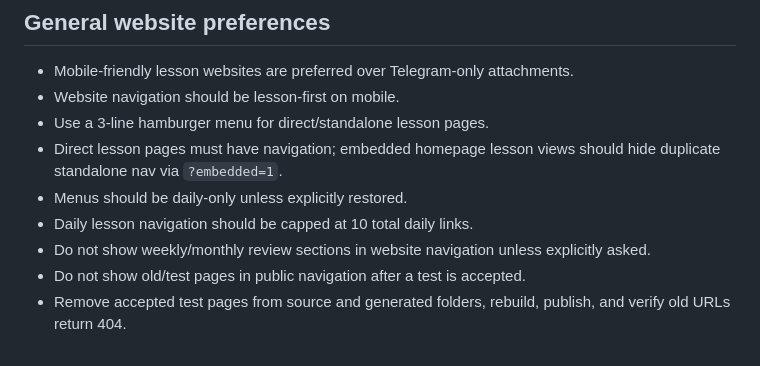
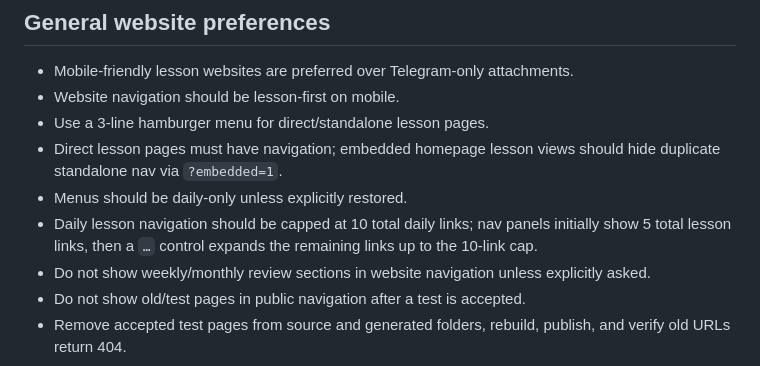
Before and after one commit to Windswell284/English-lessons-web, a Markdown page: docs/hermes-restore-backup.md, the part around the change. GitHub-like rendering.

Commit message:
chore: publish English lessons website file docs/hermes-restore-backup.md

```diff
--- a/docs/hermes-restore-backup.md
+++ b/docs/hermes-restore-backup.md
@@ -89,7 +89,7 @@ Publish scripts should self-load `/opt/data/.env` so scheduled jobs do not depen
 - Use a 3-line hamburger menu for direct/standalone lesson pages.
 - Direct lesson pages must have navigation; embedded homepage lesson views should hide duplicate standalone nav via `?embedded=1`.
 - Menus should be daily-only unless explicitly restored.
-- Daily lesson navigation should be capped at 10 total daily links.
+- Daily lesson navigation should be capped at 10 total daily links; nav panels initially show 5 total lesson links, then a `…` control expands the remaining links up to the 10-link cap.
 - Do not show weekly/monthly review sections in website navigation unless explicitly asked.
 - Do not show old/test pages in public navigation after a test is accepted.
 - Remove accepted test pages from source and generated folders, rebuild, publish, and verify old URLs return 404.
```
